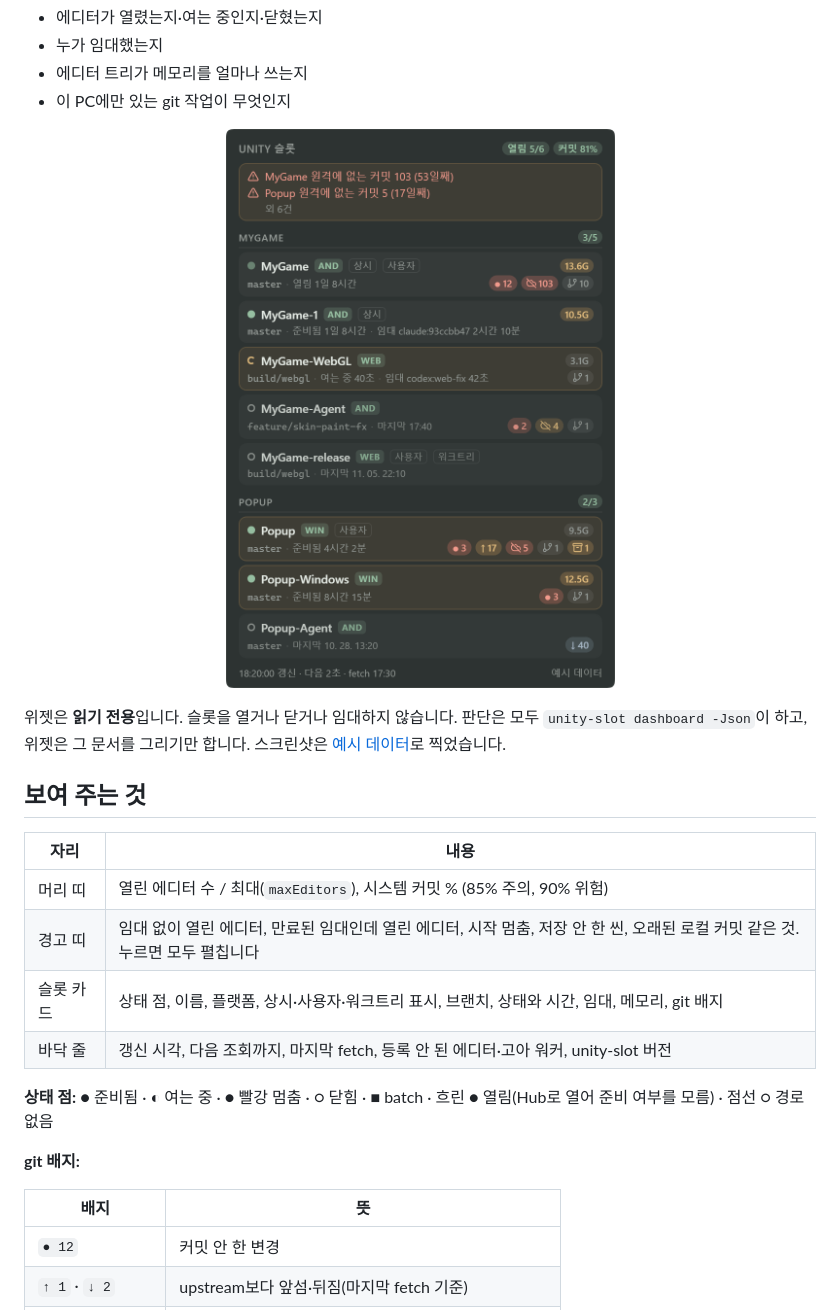
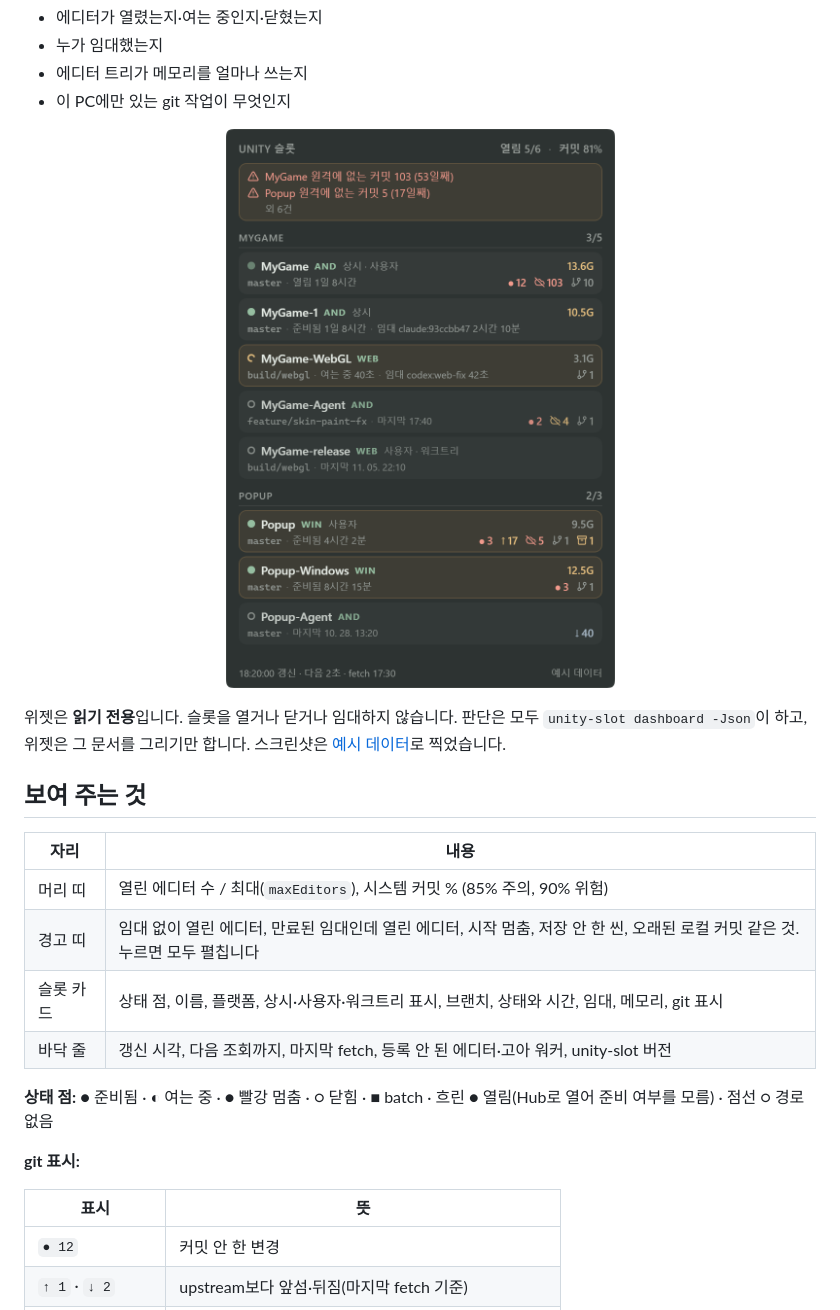
Before and after one commit to cyKim0115/unity-slot-widget, a Markdown page: README.md, the part around the change. Rendered like a GitHub page; pictures changed too: docs/assets/widget-ko.png.

```diff
--- a/README.md
+++ b/README.md
@@ -26,14 +26,14 @@
 |---|---|
 | 머리 띠 | 열린 에디터 수 / 최대(`maxEditors`), 시스템 커밋 % (85% 주의, 90% 위험) |
 | 경고 띠 | 임대 없이 열린 에디터, 만료된 임대인데 열린 에디터, 시작 멈춤, 저장 안 한 씬, 오래된 로컬 커밋 같은 것. 누르면 모두 펼칩니다 |
-| 슬롯 카드 | 상태 점, 이름, 플랫폼, 상시·사용자·워크트리 표시, 브랜치, 상태와 시간, 임대, 메모리, git 배지 |
+| 슬롯 카드 | 상태 점, 이름, 플랫폼, 상시·사용자·워크트리 표시, 브랜치, 상태와 시간, 임대, 메모리, git 표시 |
 | 바닥 줄 | 갱신 시각, 다음 조회까지, 마지막 fetch, 등록 안 된 에디터·고아 워커, unity-slot 버전 |
 
 **상태 점:** ● 준비됨 · ◐ 여는 중 · ● 빨강 멈춤 · ○ 닫힘 · ■ batch · 흐린 ● 열림(Hub로 열어 준비 여부를 모름) · 점선 ○ 경로 없음
 
-**git 배지:**
+**git 표시:**
 
-| 배지 | 뜻 |
+| 표시 | 뜻 |
 |---|---|
 | `● 12` | 커밋 안 한 변경 |
 | `↑ 1` · `↓ 2` | upstream보다 앞섬·뒤짐(마지막 fetch 기준) |
```
Also changed, not shown: README.en.md (+3 -3 lines), docs/assets/widget-details.png, docs/assets/widget-en.png, docs/assets/widget-light.png, docs/assets/widget-states.png.
